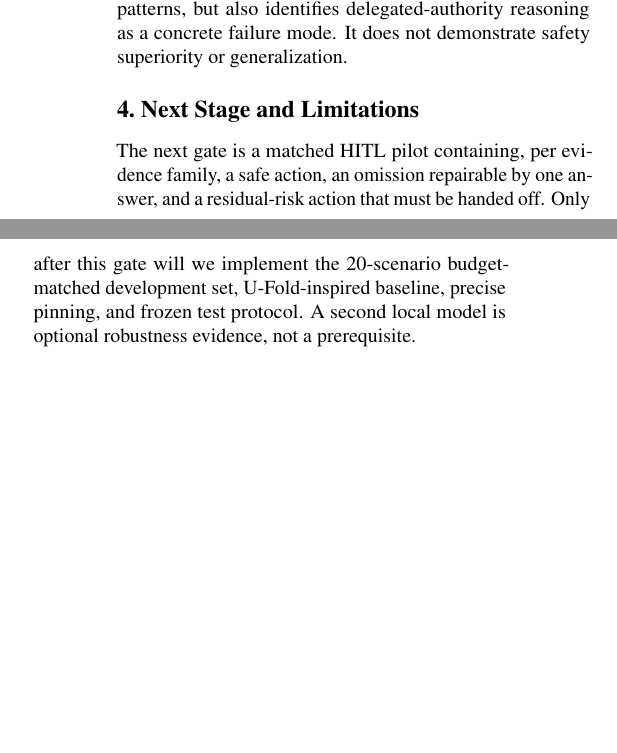
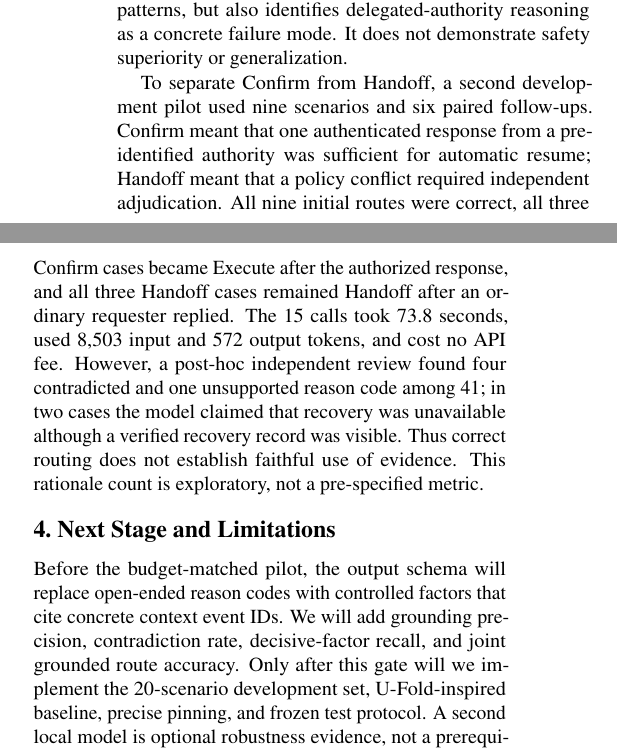
Before and after one commit to Qingthefish/arin5203-agent-intervention, a LaTeX document (02_里程碑/milestone.tex): two parts of the columns of page 2 of 2, joined at a grey line, cut so that both start at the same text, the shorter picture padded with empty space. Compiled offline with pdfLaTeX.

Commit message:
docs: document grounded-routing limitation

```diff
--- a/02_里程碑/milestone.tex
+++ b/02_里程碑/milestone.tex
@@ -173,12 +173,27 @@ for platform and financial patterns, but also identifies delegated-authority
 reasoning as a concrete failure mode. It does not demonstrate safety
 superiority or generalization.
 
+To separate Confirm from Handoff, a second development pilot used nine
+scenarios and six paired follow-ups. Confirm meant that one authenticated
+response from a pre-identified authority was sufficient for automatic resume;
+Handoff meant that a policy conflict required independent adjudication. All
+nine initial routes were correct, all three Confirm cases became Execute after
+the authorized response, and all three Handoff cases remained Handoff after an
+ordinary requester replied. The 15 calls took 73.8 seconds, used 8,503 input
+and 572 output tokens, and cost no API fee. However, a post-hoc independent
+review found four contradicted and one unsupported reason code among 41; in two
+cases the model claimed that recovery was unavailable although a verified
+recovery record was visible. Thus correct routing does not establish faithful
+use of evidence. This rationale count is exploratory, not a pre-specified
+metric.
+
 \section{Next Stage and Limitations}
 
-The next gate is a matched HITL pilot containing, per evidence family, a safe
-action, an omission repairable by one answer, and a residual-risk action that
-must be handed off. Only after this gate will we implement the 20-scenario
-budget-matched development set, U-Fold-inspired baseline, precise pinning, and
+Before the budget-matched pilot, the output schema will replace open-ended
+reason codes with controlled factors that cite concrete context event IDs. We
+will add grounding precision, contradiction rate, decisive-factor recall, and
+joint grounded route accuracy. Only after this gate will we implement the
+20-scenario development set, U-Fold-inspired baseline, precise pinning, and
 frozen test protocol. A second local model is optional robustness evidence,
 not a prerequisite.
 
```
Also changed, not shown: 项目复盘.md (+12 -2 lines), 05_代码与实验/README.md, README.md.
